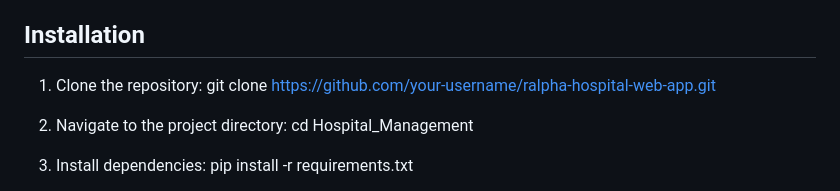
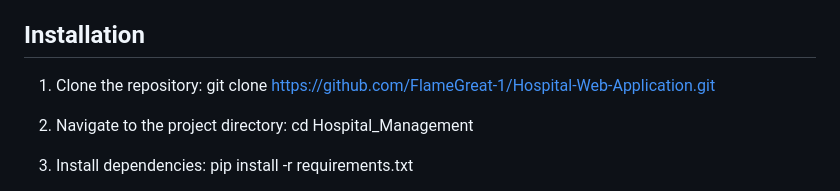
Before and after one commit to FlameGreat-1/Hospital-Web-Application, a Markdown page: README.md, the part around the change. GitHub-like rendering.

```diff
--- a/README.md
+++ b/README.md
@@ -40,7 +40,7 @@ icalendar==5.0.4
 ## Installation
 
 1. Clone the repository:
-   git clone https://github.com/your-username/ralpha-hospital-web-app.git
+   git clone https://github.com/FlameGreat-1/Hospital-Web-Application.git
 
 
 2. Navigate to the project directory:
```
